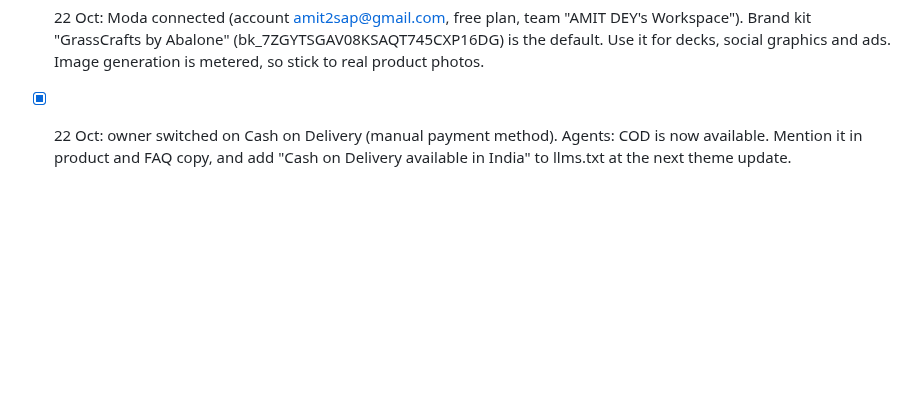
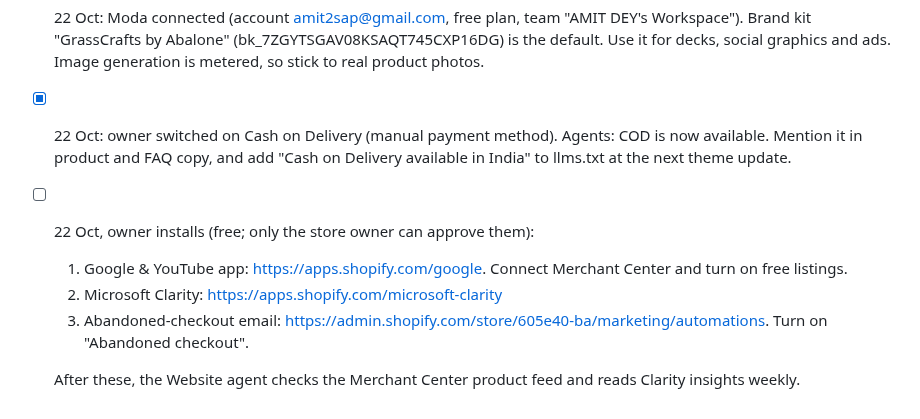
Before and after one commit to Amit2sap/Amit2sap, a Markdown page: reports/agents/handoff.md, the part around the change. Rendered like a GitHub page; blank space fills up the shorter version.

Commit message:
handoff: owner app installs (Google & YouTube, Clarity, abandoned checkout)
Co-Authored-By: Claude Opus 5.5 <noreply@anthropic.com>
Claude-Session: https://claude.ai/code/session_01CExgX3LnZkdy4AwdW7vCVh

```diff
--- a/reports/agents/handoff.md
+++ b/reports/agents/handoff.md
@@ -150,3 +150,10 @@ Format: - [ ] YYYY-MM-DD from:<agent> to:<agent|owner> | item
 
 - [x] 22 Oct: Moda connected (account amit2sap@gmail.com, free plan, team "AMIT DEY's Workspace"). Brand kit "GrassCrafts by Abalone" (bk_7ZGYTSGAV08KSAQT745CXP16DG) is the default. Use it for decks, social graphics and ads. Image generation is metered, so stick to real product photos.
 - [x] 22 Oct: owner switched on Cash on Delivery (manual payment method). Agents: COD is now available. Mention it in product and FAQ copy, and add "Cash on Delivery available in India" to llms.txt at the next theme update.
+
+- [ ] 22 Oct, owner installs (free; only the store owner can approve them):
+  1. Google & YouTube app: https://apps.shopify.com/google. Connect Merchant Center and turn on free listings.
+  2. Microsoft Clarity: https://apps.shopify.com/microsoft-clarity
+  3. Abandoned-checkout email: https://admin.shopify.com/store/605e40-ba/marketing/automations. Turn on "Abandoned checkout".
+
+  After these, the Website agent checks the Merchant Center product feed and reads Clarity insights weekly.
```
